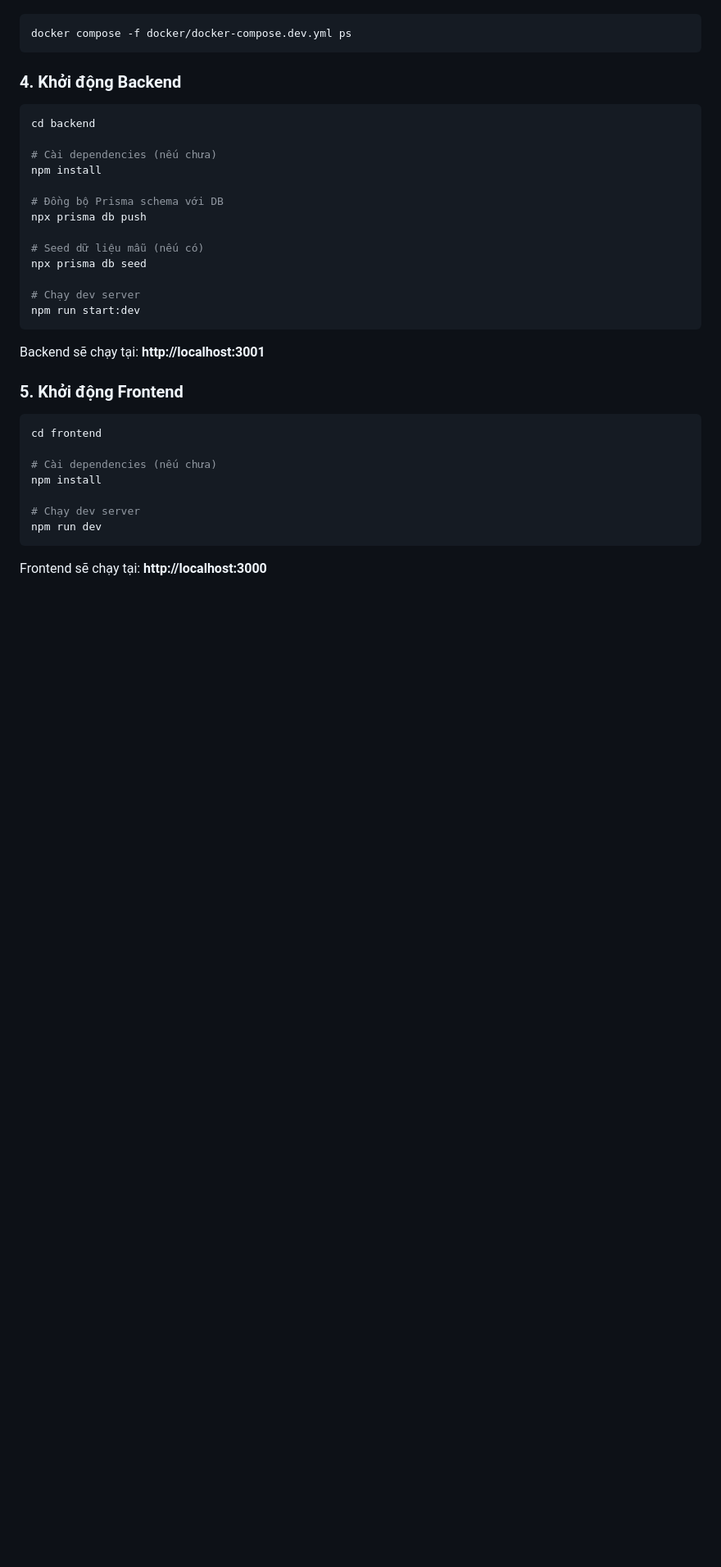
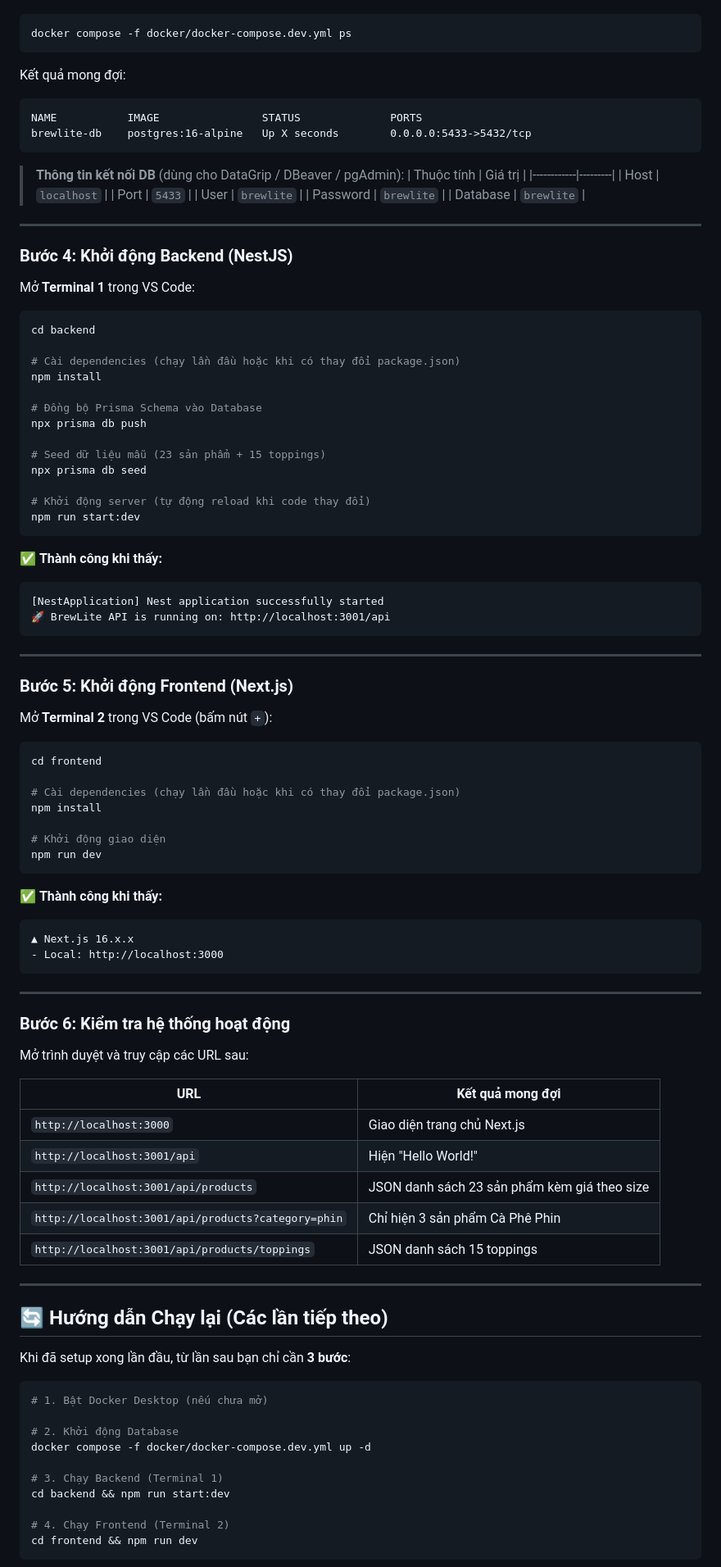
Before and after one commit to PhucTruong11/SWE, a Markdown page: README.md, the part around one of its changes. Shown at 82% size. Drawn GitHub-style; blank space fills up the shorter version.

Commit message:
docs: rewrite README with comprehensive setup guide, troubleshooting & verification

````diff
--- a/README.md
+++ b/README.md
@@ -74,36 +106,101 @@ Kiểm tra DB đã chạy:
 docker compose -f docker/docker-compose.dev.yml ps
 ```
 
-### 4. Khởi động Backend
+Kết quả mong đợi:
+```
+NAME           IMAGE                STATUS              PORTS
+brewlite-db    postgres:16-alpine   Up X seconds        0.0.0.0:5433->5432/tcp
+```
+
+> **Thông tin kết nối DB** (dùng cho DataGrip / DBeaver / pgAdmin):
+> | Thuộc tính | Giá trị |
+> |------------|---------|
+> | Host | `localhost` |
+> | Port | `5433` |
+> | User | `brewlite` |
+> | Password | `brewlite` |
+> | Database | `brewlite` |
+
+---
+
+### Bước 4: Khởi động Backend (NestJS)
+
+Mở **Terminal 1** trong VS Code:
 
 ```bash
 cd backend
 
-# Cài dependencies (nếu chưa)
+# Cài dependencies (chạy lần đầu hoặc khi có thay đổi package.json)
 npm install
 
-# Đồng bộ Prisma schema với DB
+# Đồng bộ Prisma Schema vào Database
 npx prisma db push
 
-# Seed dữ liệu mẫu (nếu có)
+# Seed dữ liệu mẫu (23 sản phẩm + 15 toppings)
 npx prisma db seed
 
-# Chạy dev server
+# Khởi động server (tự động reload khi code thay đổi)
 npm run start:dev
 ```
 
-Backend sẽ chạy tại: **http://localhost:3001**
+✅ **Thành công khi thấy:**
+```
+[NestApplication] Nest application successfully started
+🚀 BrewLite API is running on: http://localhost:3001/api
+```
 
-### 5. Khởi động Frontend
+---
+
+### Bước 5: Khởi động Frontend (Next.js)
+
+Mở **Terminal 2** trong VS Code (bấm nút `+`):
 
 ```bash
 cd frontend
 
-# Cài dependencies (nếu chưa)
+# Cài dependencies (chạy lần đầu hoặc khi có thay đổi package.json)
 npm install
 
-# Chạy dev server
+# Khởi động giao diện
 npm run dev
 ```
 
-Frontend sẽ chạy tại: **http://localhost:3000**
+✅ **Thành công khi thấy:**
+```
+▲ Next.js 16.x.x
+- Local: http://localhost:3000
+```
+
+---
+
+### Bước 6: Kiểm tra hệ thống hoạt động
+
+Mở trình duyệt và truy cập các URL sau:
+
+| URL | Kết quả mong đợi |
+|-----|-------------------|
+| `http://localhost:3000` | Giao diện trang chủ Next.js |
+| `http://localhost:3001/api` | Hiện "Hello World!" |
+| `http://localhost:3001/api/products` | JSON danh sách 23 sản phẩm kèm giá theo size |
+| `http://localhost:3001/api/products?category=phin` | Chỉ hiện 3 sản phẩm Cà Phê Phin |
+| `http://localhost:3001/api/products/toppings` | JSON danh sách 15 toppings |
+
+---
+
+## 🔄 Hướng dẫn Chạy lại (Các lần tiếp theo)
+
+Khi đã setup xong lần đầu, từ lần sau bạn chỉ cần **3 bước**:
+
+```bash
+# 1. Bật Docker Desktop (nếu chưa mở)
+
+# 2. Khởi động Database
+docker compose -f docker/docker-compose.dev.yml up -d
+
+# 3. Chạy Backend (Terminal 1)
+cd backend && npm run start:dev
+
+# 4. Chạy Frontend (Terminal 2)
+cd frontend && npm run dev
+```
+
````
Also changed, not shown: other parts of README.md (+72 -20 lines).
